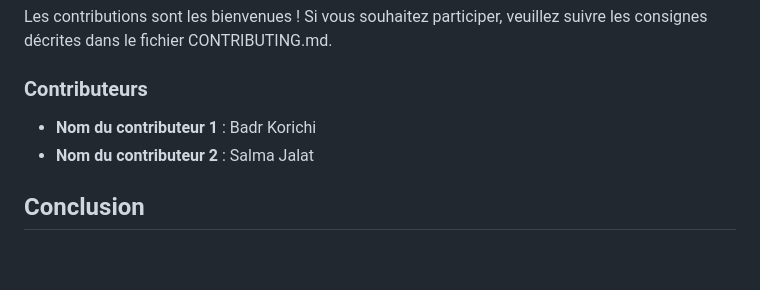
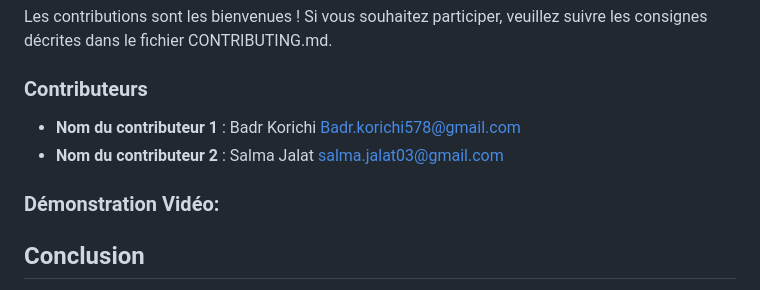
Before and after one commit to Baadr003/ExamFinalJee, a Markdown page: README.md, the part around the change. Drawn GitHub-style; blank space fills up the shorter version.

```diff
--- a/README.md
+++ b/README.md
@@ -227,8 +227,11 @@ volumes:
 Les contributions sont les bienvenues ! Si vous souhaitez participer, veuillez suivre les consignes décrites dans le fichier CONTRIBUTING.md.
 
 ### Contributeurs
-- **Nom du contributeur 1** : Badr Korichi
-- **Nom du contributeur 2** : Salma Jalat
+- **Nom du contributeur 1** : Badr Korichi <Badr.korichi578@gmail.com>
+- **Nom du contributeur 2** : Salma Jalat <salma.jalat03@gmail.com>
+
+### Démonstration Vidéo:
+
 
 ## Conclusion
 
```
